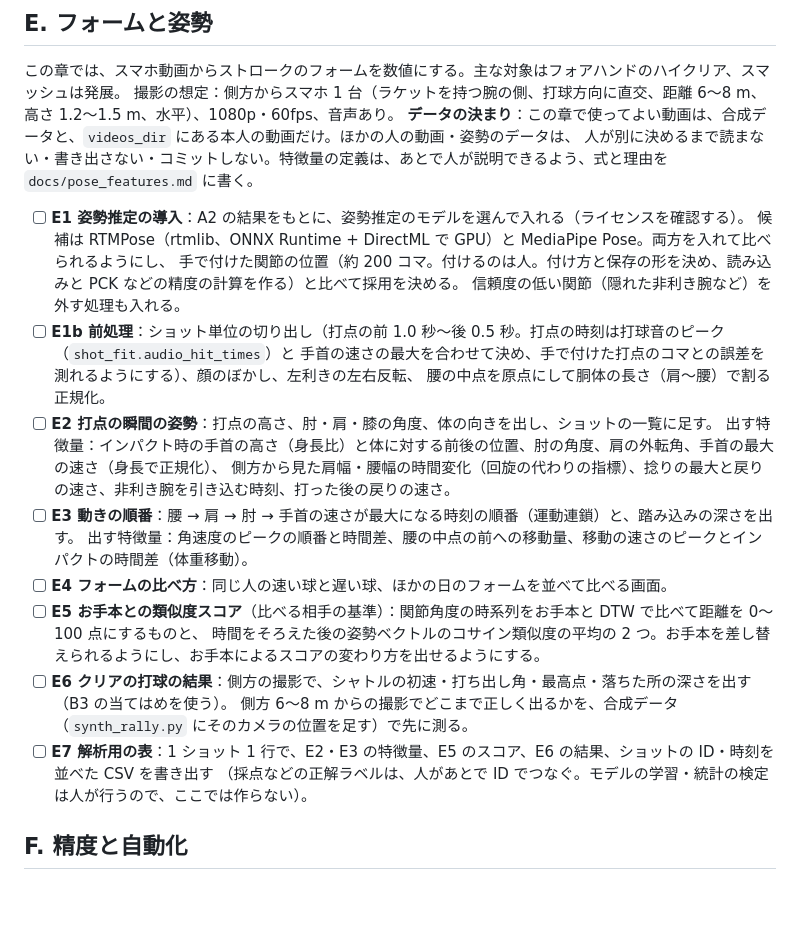
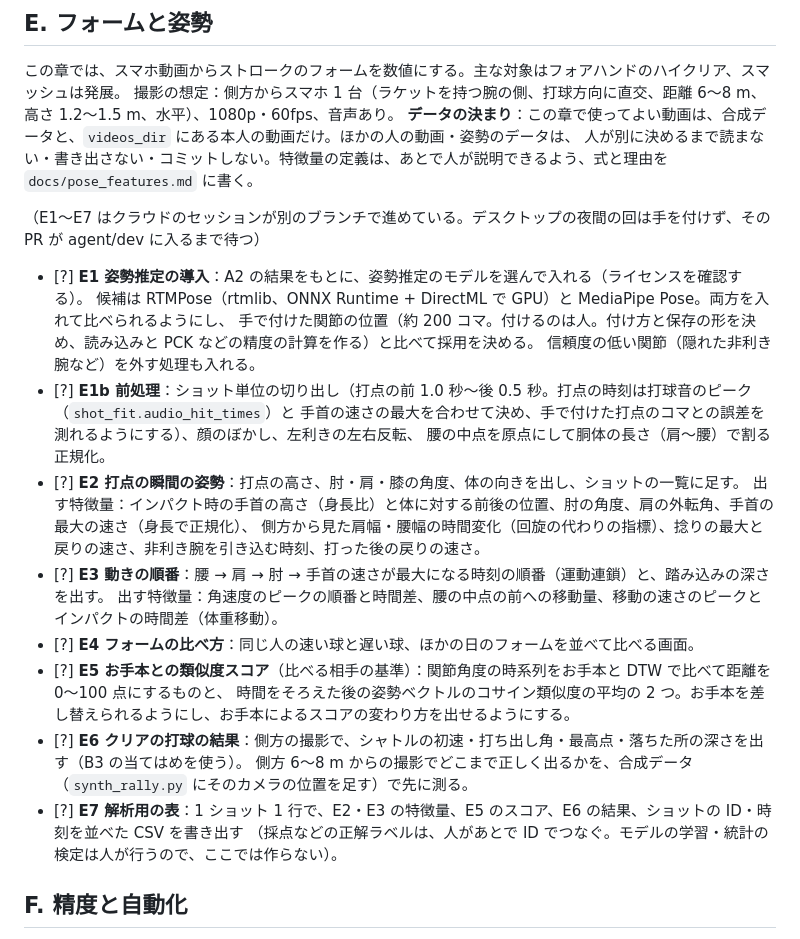
Before and after one commit to taigasugii/Smash-speed-tool, a Markdown page: agent/ROADMAP.md, the part around the change. Rendered like a GitHub page; blank space fills up the shorter version.

Commit message:
Hold E1-E7 for the cloud session so the nightly run skips them
Co-Authored-By: Claude Opus 5.5 <noreply@anthropic.com>

```diff
--- a/agent/ROADMAP.md
+++ b/agent/ROADMAP.md
@@ -109,24 +109,26 @@ ShuttleSet / CoachAI（ショットの種類の分類体系と、ラリー単位
 **データの決まり**：この章で使ってよい動画は、合成データと、`videos_dir` にある本人の動画だけ。ほかの人の動画・姿勢のデータは、
 人が別に決めるまで読まない・書き出さない・コミットしない。特徴量の定義は、あとで人が説明できるよう、式と理由を `docs/pose_features.md` に書く。
 
-- [ ] **E1 姿勢推定の導入**：A2 の結果をもとに、姿勢推定のモデルを選んで入れる（ライセンスを確認する）。
+（E1〜E7 はクラウドのセッションが別のブランチで進めている。デスクトップの夜間の回は手を付けず、その PR が agent/dev に入るまで待つ）
+
+- [?] **E1 姿勢推定の導入**：A2 の結果をもとに、姿勢推定のモデルを選んで入れる（ライセンスを確認する）。
   候補は RTMPose（rtmlib、ONNX Runtime + DirectML で GPU）と MediaPipe Pose。両方を入れて比べられるようにし、
   手で付けた関節の位置（約 200 コマ。付けるのは人。付け方と保存の形を決め、読み込みと PCK などの精度の計算を作る）と比べて採用を決める。
   信頼度の低い関節（隠れた非利き腕など）を外す処理も入れる。
-- [ ] **E1b 前処理**：ショット単位の切り出し（打点の前 1.0 秒〜後 0.5 秒。打点の時刻は打球音のピーク（`shot_fit.audio_hit_times`）と
+- [?] **E1b 前処理**：ショット単位の切り出し（打点の前 1.0 秒〜後 0.5 秒。打点の時刻は打球音のピーク（`shot_fit.audio_hit_times`）と
   手首の速さの最大を合わせて決め、手で付けた打点のコマとの誤差を測れるようにする）、顔のぼかし、左利きの左右反転、
   腰の中点を原点にして胴体の長さ（肩〜腰）で割る正規化。
-- [ ] **E2 打点の瞬間の姿勢**：打点の高さ、肘・肩・膝の角度、体の向きを出し、ショットの一覧に足す。
+- [?] **E2 打点の瞬間の姿勢**：打点の高さ、肘・肩・膝の角度、体の向きを出し、ショットの一覧に足す。
   出す特徴量：インパクト時の手首の高さ（身長比）と体に対する前後の位置、肘の角度、肩の外転角、手首の最大の速さ（身長で正規化）、
   側方から見た肩幅・腰幅の時間変化（回旋の代わりの指標）、捻りの最大と戻りの速さ、非利き腕を引き込む時刻、打った後の戻りの速さ。
-- [ ] **E3 動きの順番**：腰 → 肩 → 肘 → 手首の速さが最大になる時刻の順番（運動連鎖）と、踏み込みの深さを出す。
+- [?] **E3 動きの順番**：腰 → 肩 → 肘 → 手首の速さが最大になる時刻の順番（運動連鎖）と、踏み込みの深さを出す。
   出す特徴量：角速度のピークの順番と時間差、腰の中点の前への移動量、移動の速さのピークとインパクトの時間差（体重移動）。
-- [ ] **E4 フォームの比べ方**：同じ人の速い球と遅い球、ほかの日のフォームを並べて比べる画面。
-- [ ] **E5 お手本との類似度スコア**（比べる相手の基準）：関節角度の時系列をお手本と DTW で比べて距離を 0〜100 点にするものと、
+- [?] **E4 フォームの比べ方**：同じ人の速い球と遅い球、ほかの日のフォームを並べて比べる画面。
+- [?] **E5 お手本との類似度スコア**（比べる相手の基準）：関節角度の時系列をお手本と DTW で比べて距離を 0〜100 点にするものと、
   時間をそろえた後の姿勢ベクトルのコサイン類似度の平均の 2 つ。お手本を差し替えられるようにし、お手本によるスコアの変わり方を出せるようにする。
-- [ ] **E6 クリアの打球の結果**：側方の撮影で、シャトルの初速・打ち出し角・最高点・落ちた所の深さを出す（B3 の当てはめを使う）。
+- [?] **E6 クリアの打球の結果**：側方の撮影で、シャトルの初速・打ち出し角・最高点・落ちた所の深さを出す（B3 の当てはめを使う）。
   側方 6〜8 m からの撮影でどこまで正しく出るかを、合成データ（`synth_rally.py` にそのカメラの位置を足す）で先に測る。
-- [ ] **E7 解析用の表**：1 ショット 1 行で、E2・E3 の特徴量、E5 のスコア、E6 の結果、ショットの ID・時刻を並べた CSV を書き出す
+- [?] **E7 解析用の表**：1 ショット 1 行で、E2・E3 の特徴量、E5 のスコア、E6 の結果、ショットの ID・時刻を並べた CSV を書き出す
   （採点などの正解ラベルは、人があとで ID でつなぐ。モデルの学習・統計の検定は人が行うので、ここでは作らない）。
 
 ## F. 精度と自動化
```
